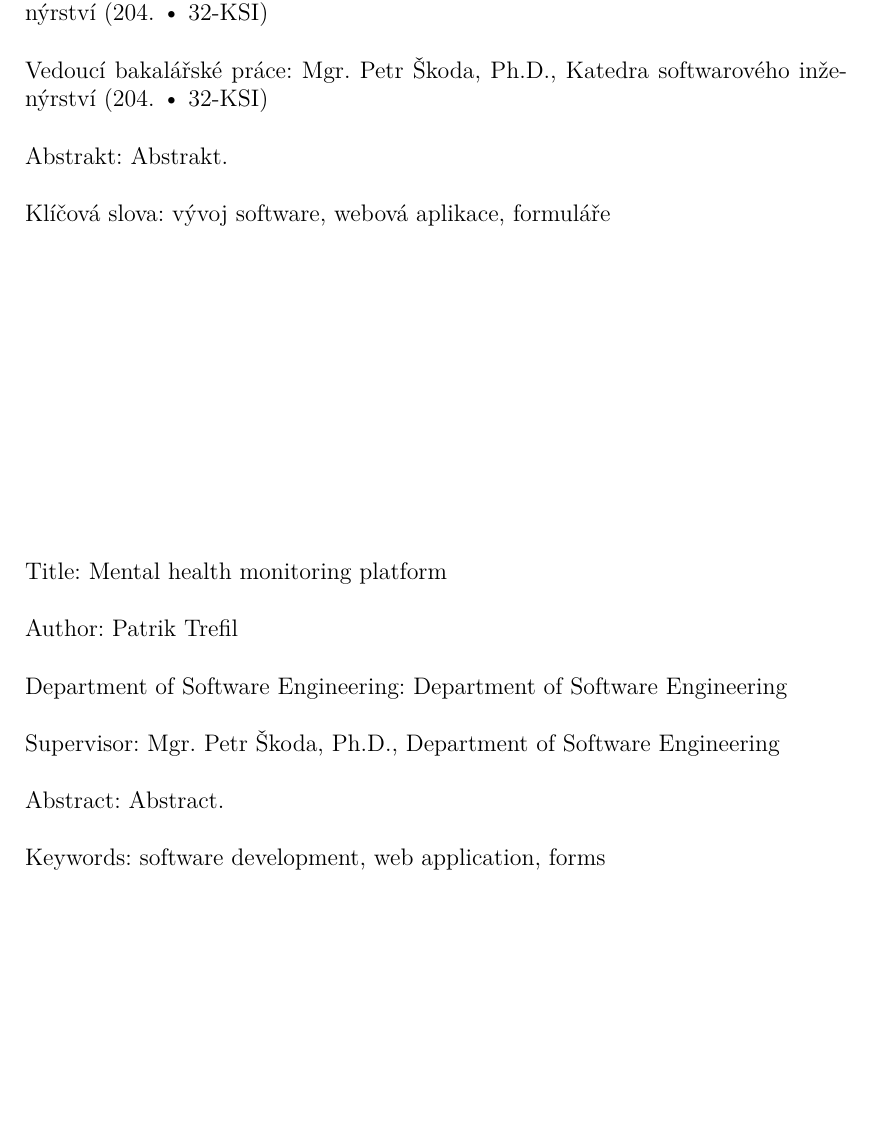
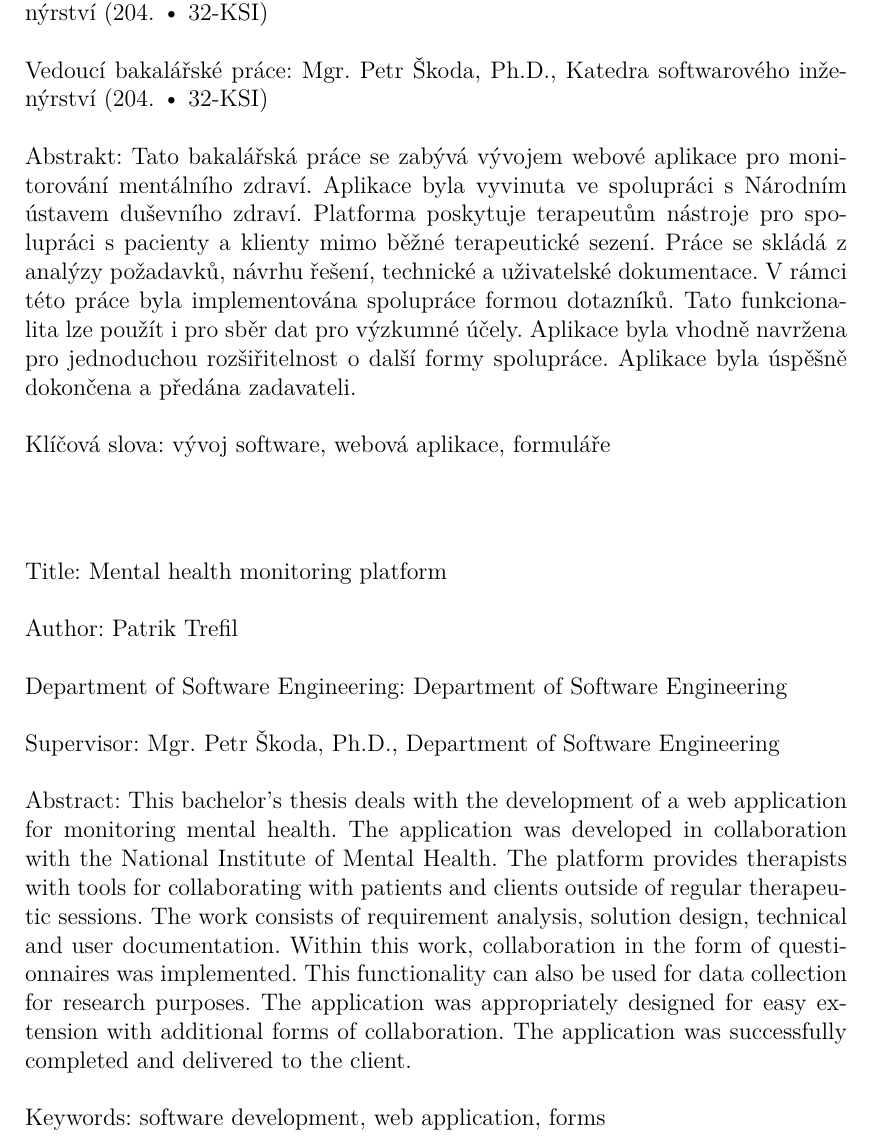
Before and after one commit to PatrikTrefil/bakalarska-prace, a LaTeX thesis (src/prace.tex, which reads src/abstrakt-def.tex): part of page 4 of 43, cut so that both start at the same text, the shorter picture padded with empty space. Compiled offline with pdfLaTeX.

Commit message:
abstract

```diff
--- /dev/null
+++ b/src/abstrakt-def.tex
@@ -0,0 +1,24 @@
+% Abstrakt (doporučený rozsah cca 80-200 slov; nejedná se o zadání práce)
+%% Nezapomeňte upravit abstrakt.xmpdata.
+
+\def\Abstrakt{%
+    Tato bakalářská práce se zabývá vývojem webové aplikace pro monitorování mentálního zdraví.
+    Aplikace byla vyvinuta ve spolupráci s Národním ústavem duševního zdraví.
+    Platforma poskytuje terapeutům nástroje pro spolupráci s pacienty a klienty mimo běžné terapeutické sezení.
+    Práce se skládá z analýzy požadavků, návrhu řešení, technické a uživatelské dokumentace.
+    V rámci této práce byla implementována spolupráce formou dotazníků.
+    Tato funkcionalita lze použít i pro sběr dat pro výzkumné účely.
+    Aplikace byla vhodně navržena pro jednoduchou rozšiřitelnost o další formy spolupráce.
+    Aplikace byla úspěšně dokončena a předána zadavateli.
+}
+
+\def\AbstraktEN{%
+    This bachelor's thesis deals with the development of a web application for monitoring mental health.
+    The application was developed in collaboration with the National Institute of Mental Health.
+    The platform provides therapists with tools for collaborating with patients and clients outside of regular therapeutic sessions.
+    The work consists of requirement analysis, solution design, technical and user documentation.
+    Within this work, collaboration in the form of questionnaires was implemented.
+    This functionality can also be used for data collection for research purposes.
+    The application was appropriately designed for easy extension with additional forms of collaboration.
+    The application was successfully completed and delivered to the client.
+}
--- a/src/prace.tex
+++ b/src/prace.tex
@@ -107,15 +107,7 @@
     Díky vám všem za to, že jste byli součástí této cesty.
 }
 
-% Abstrakt (doporučený rozsah cca 80-200 slov; nejedná se o zadání práce)
-% TODO: Doplnit abstrakt
-\def\Abstrakt{%
-Abstrakt.
-}
-% TODO: Doplnit abstrakt v angličtině
-\def\AbstraktEN{%
-Abstract.
-}
+\include{abstrakt-def}
 
 % 3 až 5 klíčových slov (doporučeno), každé uzavřeno ve složených závorkách
 \def\KlicovaSlova{%
```
Also changed, not shown: src/abstrakt.tex (+3 -4 lines).
